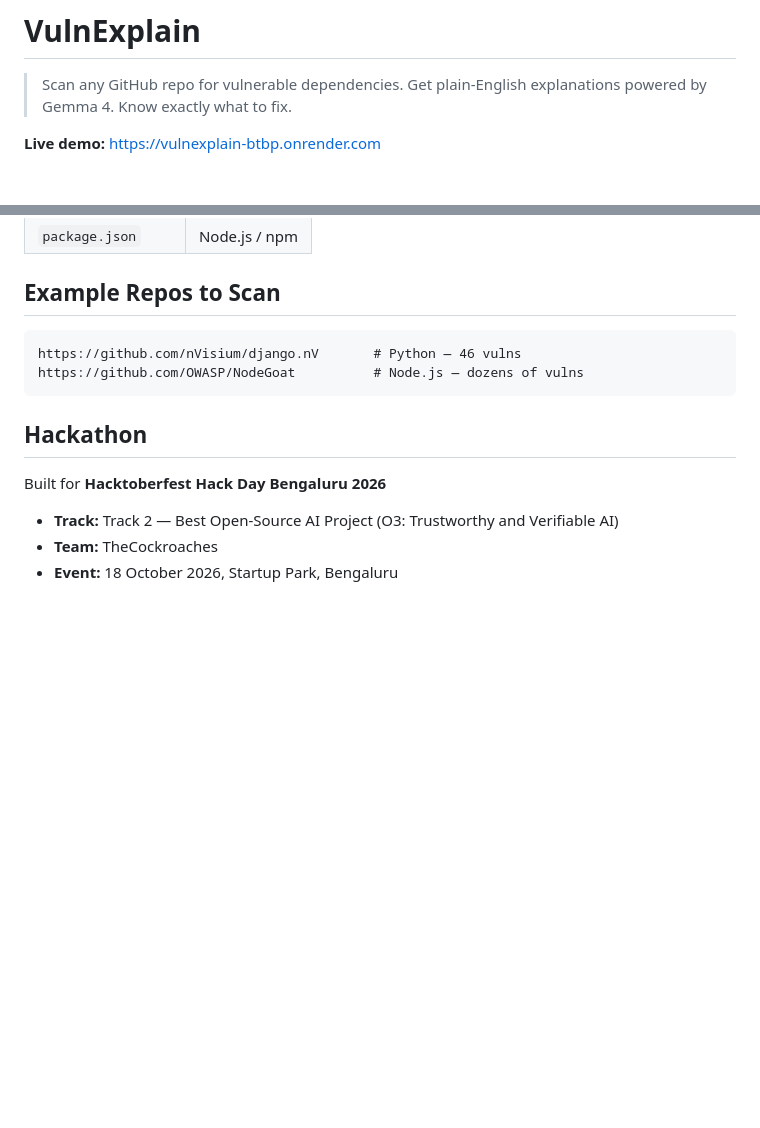
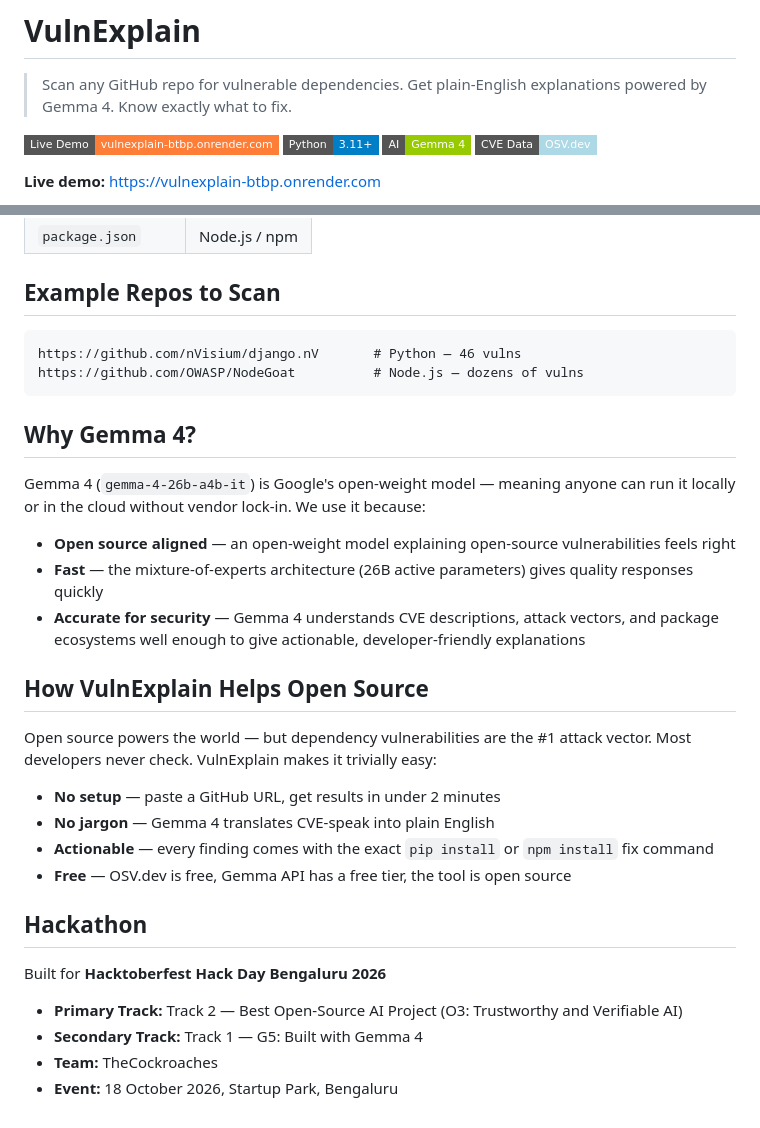
Before and after one commit to Namithhn025/vulnexplain, a Markdown page: README.md, 2 parts joined by grey strips. Drawn GitHub-style; badges without logos; blank space fills up the shorter version.

Commit message:
README: add badges, Why Gemma 4, and open source impact sections
Co-Authored-By: Claude Sonnet 4.6 <noreply@anthropic.com>

````diff
--- a/README.md
+++ b/README.md
@@ -1,6 +1,11 @@
 # VulnExplain
 
 > Scan any GitHub repo for vulnerable dependencies. Get plain-English explanations powered by Gemma 4. Know exactly what to fix.
+
+[![Live Demo](https://img.shields.io/badge/Live%20Demo-vulnexplain--btbp.onrender.com-orange?style=flat-square)](https://vulnexplain-btbp.onrender.com)
+[![Python](https://img.shields.io/badge/Python-3.11+-blue?style=flat-square&logo=python)](https://python.org)
+[![Gemma 4](https://img.shields.io/badge/AI-Gemma%204-green?style=flat-square&logo=google)](https://ai.google.dev)
+[![OSV.dev](https://img.shields.io/badge/CVE%20Data-OSV.dev-lightblue?style=flat-square)](https://osv.dev)
 
 **Live demo:** https://vulnexplain-btbp.onrender.com
 
@@ -104,9 +109,27 @@ https://github.com/nVisium/django.nV       # Python — 46 vulns
 https://github.com/OWASP/NodeGoat          # Node.js — dozens of vulns
 ```
 
+## Why Gemma 4?
+
+Gemma 4 (`gemma-4-26b-a4b-it`) is Google's open-weight model — meaning anyone can run it locally or in the cloud without vendor lock-in. We use it because:
+
+- **Open source aligned** — an open-weight model explaining open-source vulnerabilities feels right
+- **Fast** — the mixture-of-experts architecture (26B active parameters) gives quality responses quickly
+- **Accurate for security** — Gemma 4 understands CVE descriptions, attack vectors, and package ecosystems well enough to give actionable, developer-friendly explanations
+
+## How VulnExplain Helps Open Source
+
+Open source powers the world — but dependency vulnerabilities are the #1 attack vector. Most developers never check. VulnExplain makes it trivially easy:
+
+- **No setup** — paste a GitHub URL, get results in under 2 minutes
+- **No jargon** — Gemma 4 translates CVE-speak into plain English
+- **Actionable** — every finding comes with the exact `pip install` or `npm install` fix command
+- **Free** — OSV.dev is free, Gemma API has a free tier, the tool is open source
+
 ## Hackathon
 
 Built for **Hacktoberfest Hack Day Bengaluru 2026**
-- **Track:** Track 2 — Best Open-Source AI Project (O3: Trustworthy and Verifiable AI)
+- **Primary Track:** Track 2 — Best Open-Source AI Project (O3: Trustworthy and Verifiable AI)
+- **Secondary Track:** Track 1 — G5: Built with Gemma 4
 - **Team:** TheCockroaches
 - **Event:** 18 October 2026, Startup Park, Bengaluru
````
